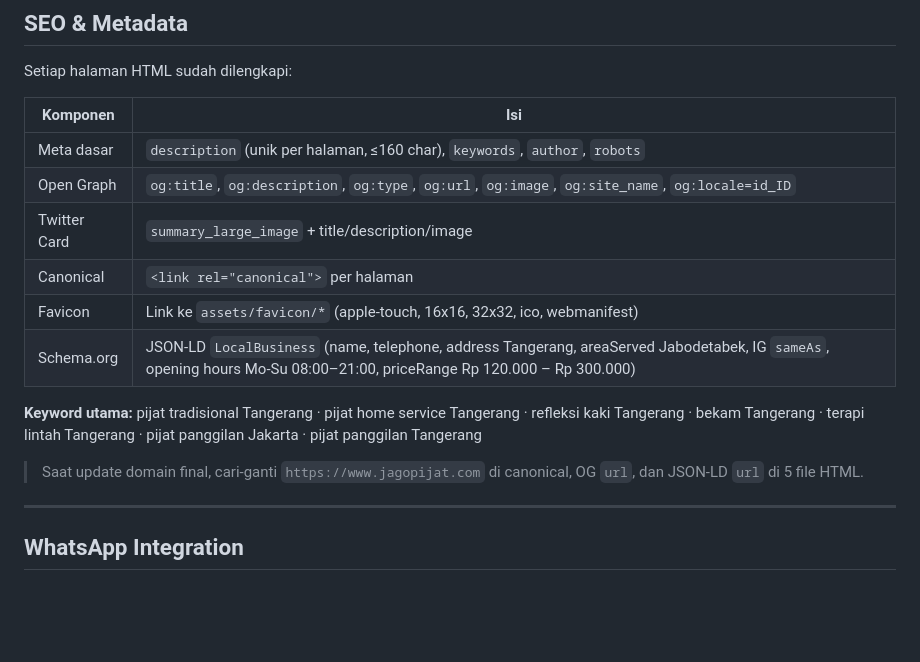
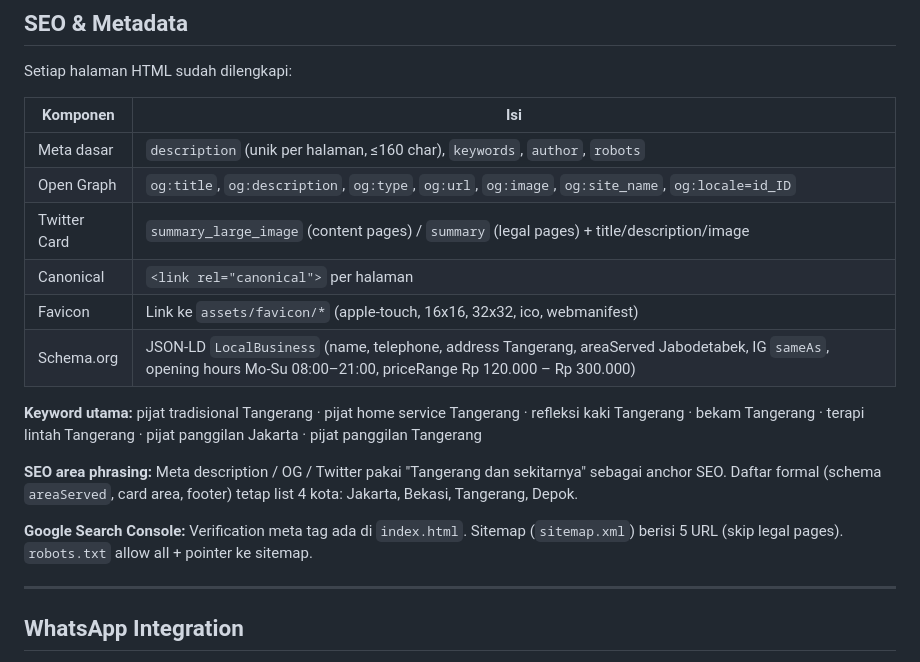
Before and after one commit to centralcatgrooming-svg/jagopijat-website, a Markdown page: jagopijat-website/jagopijat.md, the part around one of its changes. Drawn GitHub-style; blank space fills up the shorter version.

```diff
--- a/jagopijat-website/jagopijat.md
+++ b/jagopijat-website/jagopijat.md
@@ -231,14 +234,16 @@ Setiap halaman HTML sudah dilengkapi:
 |----------|-----|
 | Meta dasar | `description` (unik per halaman, ≤160 char), `keywords`, `author`, `robots` |
 | Open Graph | `og:title`, `og:description`, `og:type`, `og:url`, `og:image`, `og:site_name`, `og:locale=id_ID` |
-| Twitter Card | `summary_large_image` + title/description/image |
+| Twitter Card | `summary_large_image` (content pages) / `summary` (legal pages) + title/description/image |
 | Canonical | `<link rel="canonical">` per halaman |
 | Favicon | Link ke `assets/favicon/*` (apple-touch, 16x16, 32x32, ico, webmanifest) |
 | Schema.org | JSON-LD `LocalBusiness` (name, telephone, address Tangerang, areaServed Jabodetabek, IG `sameAs`, opening hours Mo-Su 08:00–21:00, priceRange Rp 120.000 – Rp 300.000) |
 
 **Keyword utama:** pijat tradisional Tangerang · pijat home service Tangerang · refleksi kaki Tangerang · bekam Tangerang · terapi lintah Tangerang · pijat panggilan Jakarta · pijat panggilan Tangerang
 
-> Saat update domain final, cari-ganti `https://www.jagopijat.com` di canonical, OG `url`, dan JSON-LD `url` di 5 file HTML.
+**SEO area phrasing:** Meta description / OG / Twitter pakai "Tangerang dan sekitarnya" sebagai anchor SEO. Daftar formal (schema `areaServed`, card area, footer) tetap list 4 kota: Jakarta, Bekasi, Tangerang, Depok.
+
+**Google Search Console:** Verification meta tag ada di `index.html`. Sitemap (`sitemap.xml`) berisi 5 URL (skip legal pages). `robots.txt` allow all + pointer ke sitemap.
 
 ---
 
```
Also changed, not shown: other parts of jagopijat-website/jagopijat.md (+63 -65 lines).
